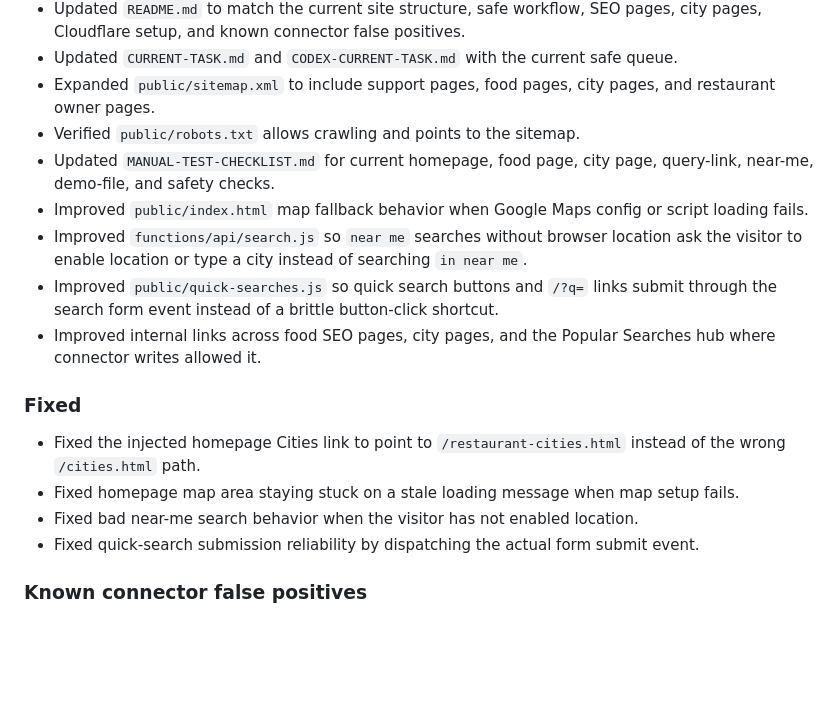
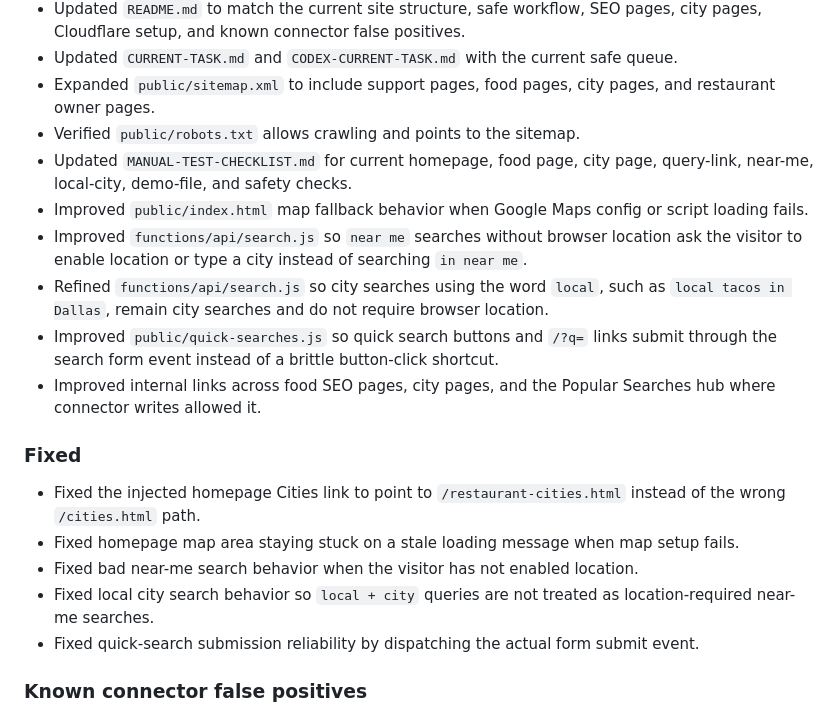
Before and after one commit to Readeasy30/restaurantaibot.com, a Markdown page: CHANGELOG.md, the part around the change. Rendered like a GitHub page; blank space fills up the shorter version.

Commit message:
Update changelog for local city search fix

```diff
--- a/CHANGELOG.md
+++ b/CHANGELOG.md
@@ -21,9 +21,10 @@
 - Updated `CURRENT-TASK.md` and `CODEX-CURRENT-TASK.md` with the current safe queue.
 - Expanded `public/sitemap.xml` to include support pages, food pages, city pages, and restaurant owner pages.
 - Verified `public/robots.txt` allows crawling and points to the sitemap.
-- Updated `MANUAL-TEST-CHECKLIST.md` for current homepage, food page, city page, query-link, near-me, demo-file, and safety checks.
+- Updated `MANUAL-TEST-CHECKLIST.md` for current homepage, food page, city page, query-link, near-me, local-city, demo-file, and safety checks.
 - Improved `public/index.html` map fallback behavior when Google Maps config or script loading fails.
 - Improved `functions/api/search.js` so `near me` searches without browser location ask the visitor to enable location or type a city instead of searching `in near me`.
+- Refined `functions/api/search.js` so city searches using the word `local`, such as `local tacos in Dallas`, remain city searches and do not require browser location.
 - Improved `public/quick-searches.js` so quick search buttons and `/?q=` links submit through the search form event instead of a brittle button-click shortcut.
 - Improved internal links across food SEO pages, city pages, and the Popular Searches hub where connector writes allowed it.
 
@@ -32,6 +33,7 @@
 - Fixed the injected homepage Cities link to point to `/restaurant-cities.html` instead of the wrong `/cities.html` path.
 - Fixed homepage map area staying stuck on a stale loading message when map setup fails.
 - Fixed bad near-me search behavior when the visitor has not enabled location.
+- Fixed local city search behavior so `local + city` queries are not treated as location-required near-me searches.
 - Fixed quick-search submission reliability by dispatching the actual form submit event.
 
 ### Known connector false positives
```
